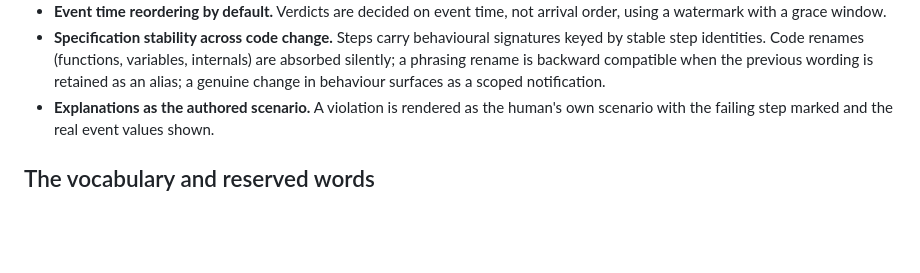
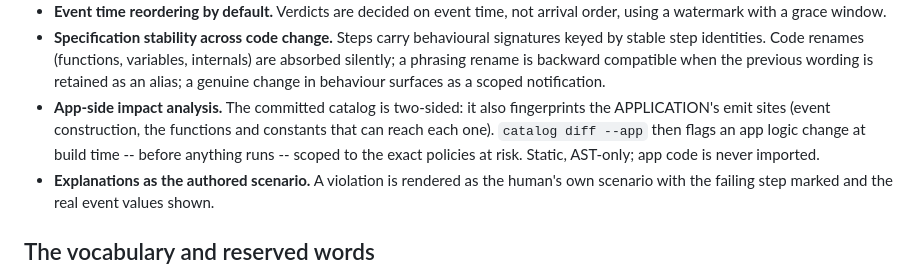
Before and after one commit to moraneus/behave-rv, a Markdown page: README.md, the part around one of its changes. Drawn GitHub-style; blank space fills up the shorter version.

```diff
--- a/README.md
+++ b/README.md
@@ -75,6 +75,11 @@ everything downstream of parsing with a runtime engine.
   internals) are absorbed silently; a phrasing rename is backward compatible when
   the previous wording is retained as an alias; a genuine change in behaviour
   surfaces as a scoped notification.
+- **App-side impact analysis.** The committed catalog is two-sided: it also
+  fingerprints the APPLICATION's emit sites (event construction, the functions
+  and constants that can reach each one). `catalog diff --app` then flags an
+  app logic change at build time -- before anything runs -- scoped to the exact
+  policies at risk. Static, AST-only; app code is never imported.
 - **Explanations as the authored scenario.** A violation is rendered as the human's
   own scenario with the failing step marked and the real event values shown.
 
```
Also changed, not shown: other parts of README.md (+26 -11 lines), STABILITY.md (+1 -1 lines), docs/GUIDE.md (+1 -1 lines).
